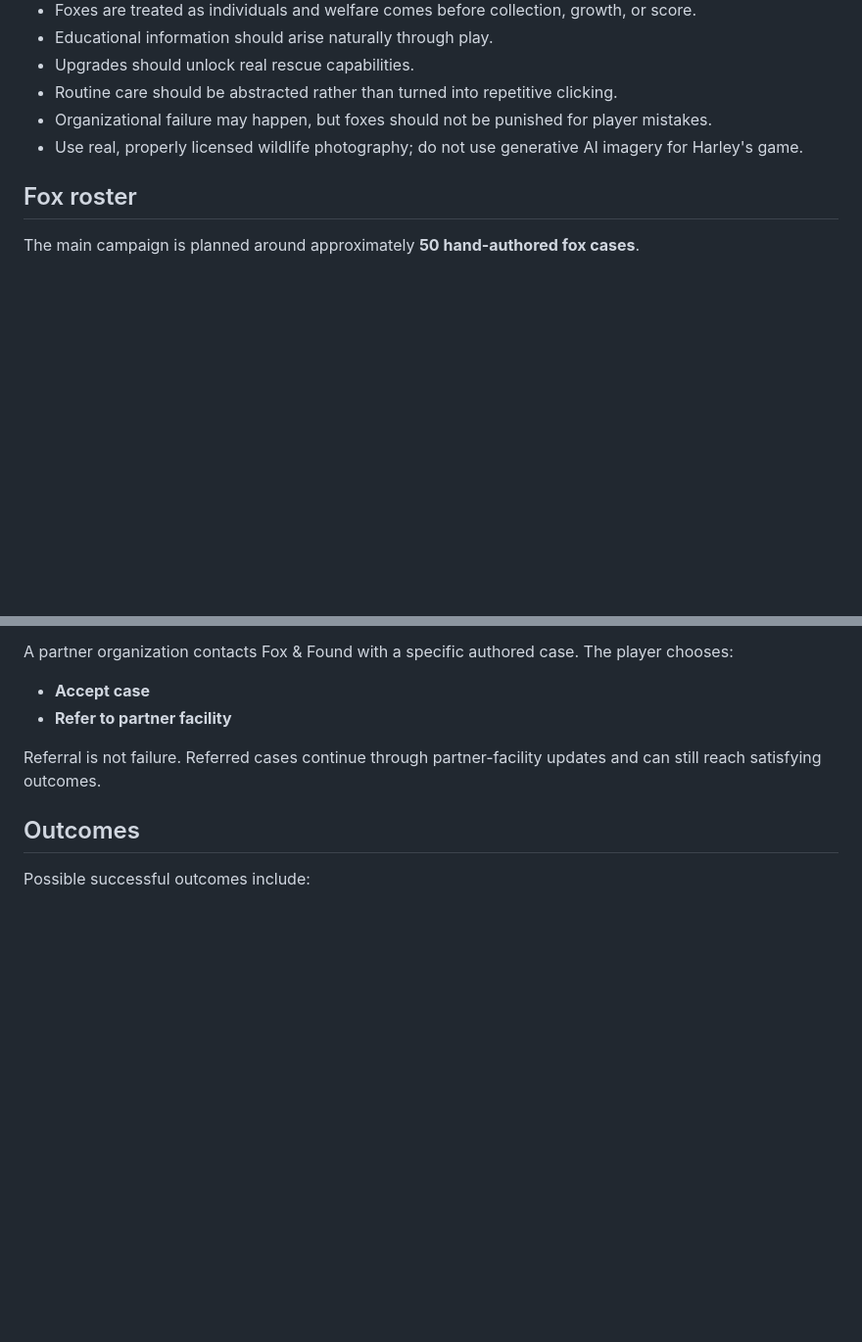
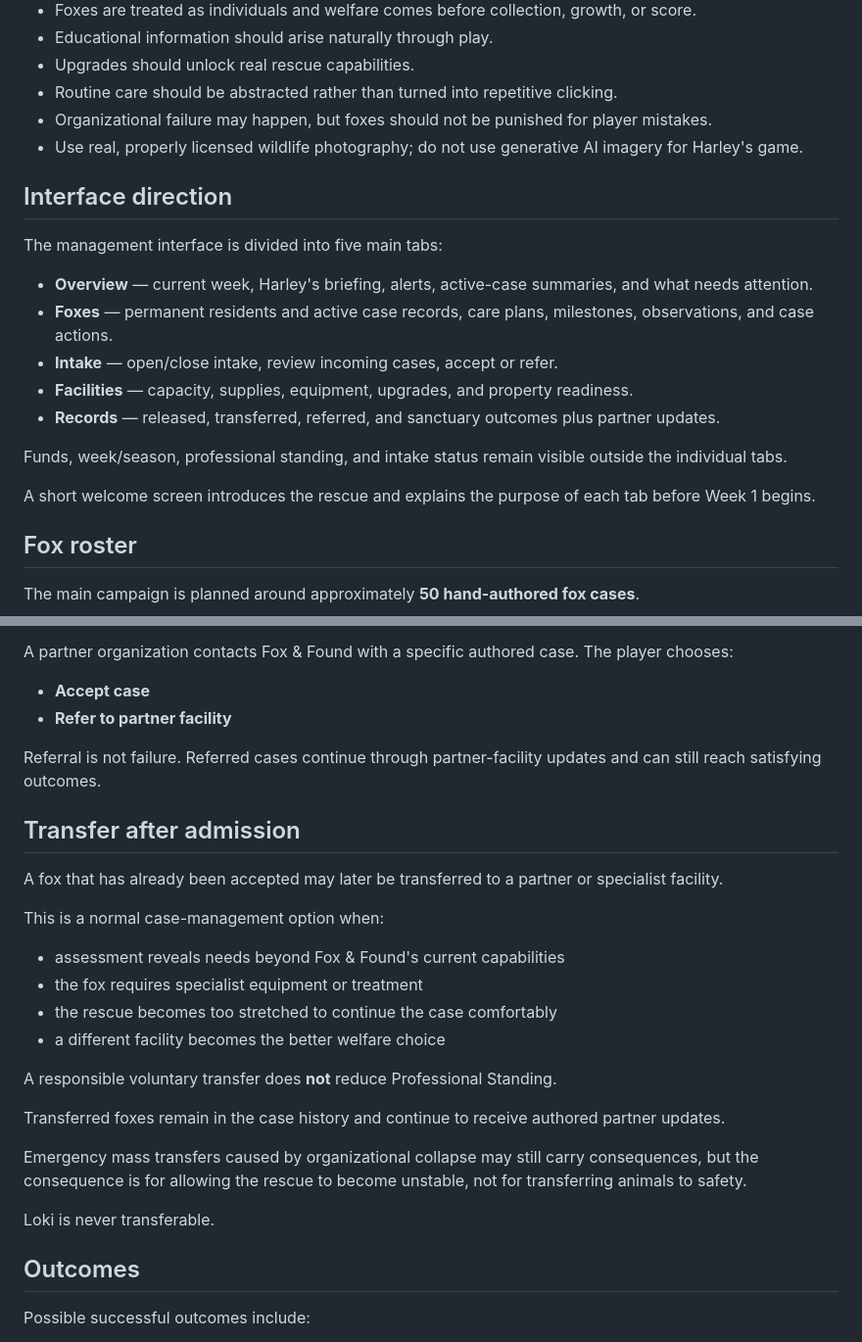
Before and after one commit to cyan-fox-avery/fox-and-found, a Markdown page: docs/DESIGN.md, 2 parts joined by grey strips. Shown at 98% size. Rendered like a GitHub page; blank space fills up the shorter version.

```diff
--- a/docs/DESIGN.md
+++ b/docs/DESIGN.md
@@ -17,6 +17,20 @@ The player begins with a modest but legitimate rescue property, limited faciliti
 - Routine care should be abstracted rather than turned into repetitive clicking.
 - Organizational failure may happen, but foxes should not be punished for player mistakes.
 - Use real, properly licensed wildlife photography; do not use generative AI imagery for Harley's game.
+
+## Interface direction
+
+The management interface is divided into five main tabs:
+
+- **Overview** — current week, Harley's briefing, alerts, active-case summaries, and what needs attention.
+- **Foxes** — permanent residents and active case records, care plans, milestones, observations, and case actions.
+- **Intake** — open/close intake, review incoming cases, accept or refer.
+- **Facilities** — capacity, supplies, equipment, upgrades, and property readiness.
+- **Records** — released, transferred, referred, and sanctuary outcomes plus partner updates.
+
+Funds, week/season, professional standing, and intake status remain visible outside the individual tabs.
+
+A short welcome screen introduces the rescue and explains the purpose of each tab before Week 1 begins.
 
 ## Fox roster
 
@@ -167,6 +181,24 @@ A partner organization contacts Fox & Found with a specific authored case. The p
 
 Referral is not failure. Referred cases continue through partner-facility updates and can still reach satisfying outcomes.
 
+## Transfer after admission
+
+A fox that has already been accepted may later be transferred to a partner or specialist facility.
+
+This is a normal case-management option when:
+- assessment reveals needs beyond Fox & Found's current capabilities
+- the fox requires specialist equipment or treatment
+- the rescue becomes too stretched to continue the case comfortably
+- a different facility becomes the better welfare choice
+
+A responsible voluntary transfer does **not** reduce Professional Standing.
+
+Transferred foxes remain in the case history and continue to receive authored partner updates.
+
+Emergency mass transfers caused by organizational collapse may still carry consequences, but the consequence is for allowing the rescue to become unstable, not for transferring animals to safety.
+
+Loki is never transferable.
+
 ## Outcomes
 
 Possible successful outcomes include:
```
Also changed, not shown: docs/GAME-LOOP.md (+33 -1 lines).
